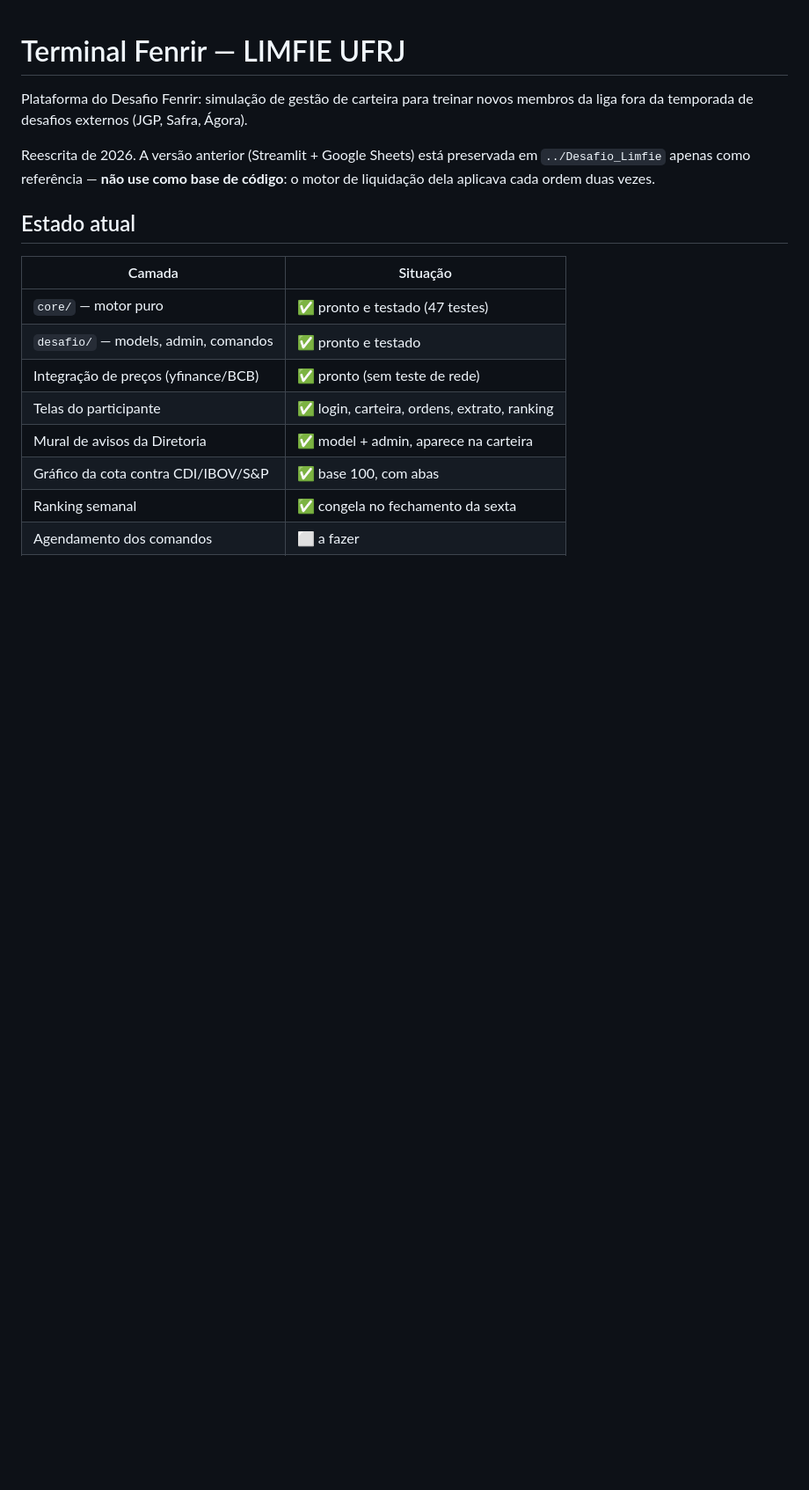
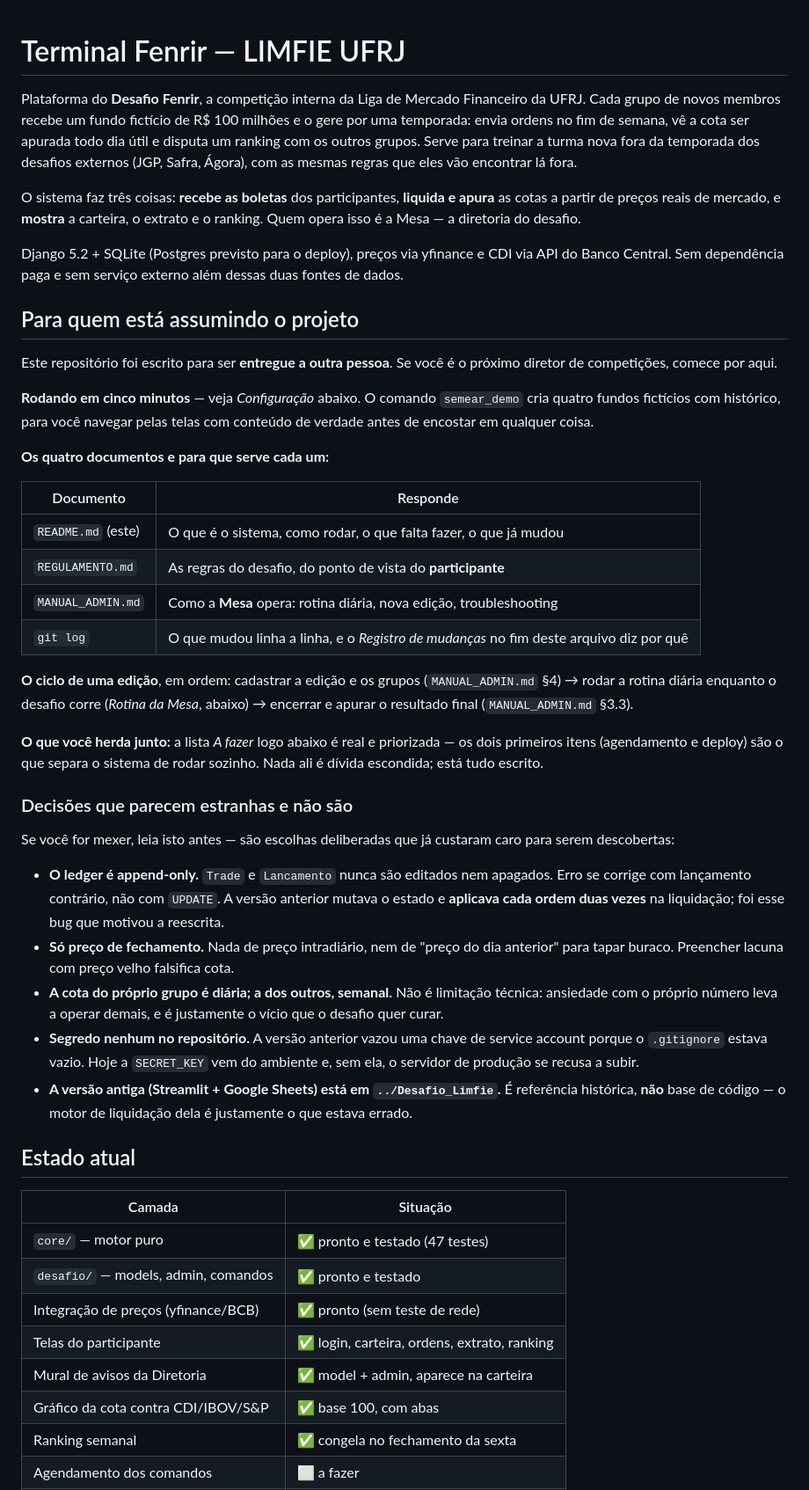
Before and after one commit to gabrielpmarinho/desafio_fenrir, a Markdown page: README.md, the part around one of its changes. Shown at 88% size. Drawn GitHub-style; blank space fills up the shorter version.

Commit message:
README como documento de passagem de bastão
O projeto muda de diretor a cada temporada. O README deixa de ser anotação de
quem escreveu e passa a responder ao próximo: o que é o sistema para quem nunca
viu, o mapa dos quatro documentos, o ciclo de uma edição e — principalmente —
as decisões que um sucessor desfaria sem saber o preço (ledger append-only, só
preço de fechamento, cota própria diária e alheia semanal, segredo fora do
repositório).

MANUAL_ADMIN.md deixa de se declarar de uso restrito: agora é público junto com
o repositório, com o aviso de não guardar credencial nem dado de participante.

Co-Authored-By: Claude Opus 5 <noreply@anthropic.com>

```diff
--- a/README.md
+++ b/README.md
@@ -1,11 +1,67 @@
 # Terminal Fenrir — LIMFIE UFRJ
 
-Plataforma do Desafio Fenrir: simulação de gestão de carteira para treinar novos
-membros da liga fora da temporada de desafios externos (JGP, Safra, Ágora).
+Plataforma do **Desafio Fenrir**, a competição interna da Liga de Mercado
+Financeiro da UFRJ. Cada grupo de novos membros recebe um fundo fictício de
+R$ 100 milhões e o gere por uma temporada: envia ordens no fim de semana, vê a
+cota ser apurada todo dia útil e disputa um ranking com os outros grupos. Serve
+para treinar a turma nova fora da temporada dos desafios externos (JGP, Safra,
+Ágora), com as mesmas regras que eles vão encontrar lá fora.
 
-Reescrita de 2026. A versão anterior (Streamlit + Google Sheets) está preservada
-em `../Desafio_Limfie` apenas como referência — **não use como base de código**:
-o motor de liquidação dela aplicava cada ordem duas vezes.
+O sistema faz três coisas: **recebe as boletas** dos participantes, **liquida e
+apura** as cotas a partir de preços reais de mercado, e **mostra** a carteira, o
+extrato e o ranking. Quem opera isso é a Mesa — a diretoria do desafio.
+
+Django 5.2 + SQLite (Postgres previsto para o deploy), preços via yfinance e CDI
+via API do Banco Central. Sem dependência paga e sem serviço externo além dessas
+duas fontes de dados.
+
+## Para quem está assumindo o projeto
+
+Este repositório foi escrito para ser **entregue a outra pessoa**. Se você é o
+próximo diretor de competições, comece por aqui.
+
+**Rodando em cinco minutos** — veja *Configuração* abaixo. O comando
+`semear_demo` cria quatro fundos fictícios com histórico, para você navegar pelas
+telas com conteúdo de verdade antes de encostar em qualquer coisa.
+
+**Os quatro documentos e para que serve cada um:**
+
+| Documento | Responde |
+|---|---|
+| `README.md` (este) | O que é o sistema, como rodar, o que falta fazer, o que já mudou |
+| `REGULAMENTO.md` | As regras do desafio, do ponto de vista do **participante** |
+| `MANUAL_ADMIN.md` | Como a **Mesa** opera: rotina diária, nova edição, troubleshooting |
+| `git log` | O que mudou linha a linha, e o *Registro de mudanças* no fim deste arquivo diz por quê |
+
+**O ciclo de uma edição**, em ordem: cadastrar a edição e os grupos
+(`MANUAL_ADMIN.md` §4) → rodar a rotina diária enquanto o desafio corre
+(*Rotina da Mesa*, abaixo) → encerrar e apurar o resultado final
+(`MANUAL_ADMIN.md` §3.3).
+
+**O que você herda junto:** a lista *A fazer* logo abaixo é real e priorizada —
+os dois primeiros itens (agendamento e deploy) são o que separa o sistema de
+rodar sozinho. Nada ali é dívida escondida; está tudo escrito.
+
+### Decisões que parecem estranhas e não são
+
+Se você for mexer, leia isto antes — são escolhas deliberadas que já custaram
+caro para serem descobertas:
+
+- **O ledger é append-only.** `Trade` e `Lancamento` nunca são editados nem
+  apagados. Erro se corrige com lançamento contrário, não com `UPDATE`. A versão
+  anterior mutava o estado e **aplicava cada ordem duas vezes** na liquidação;
+  foi esse bug que motivou a reescrita.
+- **Só preço de fechamento.** Nada de preço intradiário, nem de "preço do dia
+  anterior" para tapar buraco. Preencher lacuna com preço velho falsifica cota.
+- **A cota do próprio grupo é diária; a dos outros, semanal.** Não é limitação
+  técnica: ansiedade com o próprio número leva a operar demais, e é justamente o
+  vício que o desafio quer curar.
+- **Segredo nenhum no repositório.** A versão anterior vazou uma chave de service
+  account porque o `.gitignore` estava vazio. Hoje a `SECRET_KEY` vem do
+  ambiente e, sem ela, o servidor de produção se recusa a subir.
+- **A versão antiga (Streamlit + Google Sheets) está em `../Desafio_Limfie`.**
+  É referência histórica, **não** base de código — o motor de liquidação dela é
+  justamente o que estava errado.
 
 ## Estado atual
 
```
Also changed, not shown: other parts of README.md (+24 -8 lines), MANUAL_ADMIN.md (+2 -1 lines).
